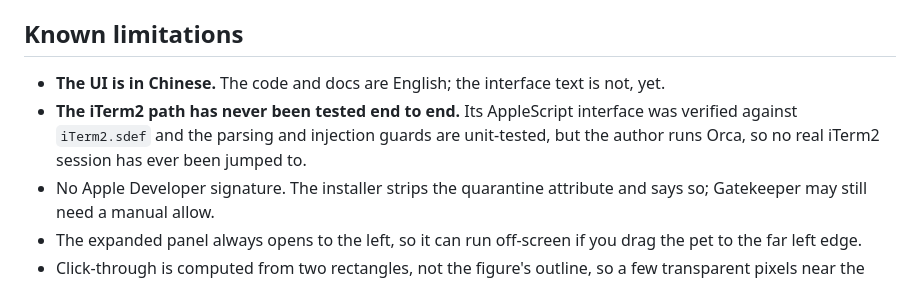
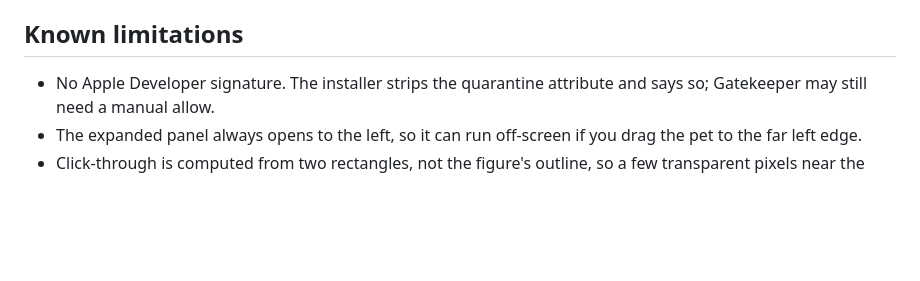
Before and after one commit to ZephTu/claude-pet, a Markdown page: README.md, the part around the change. Drawn GitHub-style; blank space fills up the shorter version.

Commit message:
docs: 删掉两条已经不成立的限制
界面早就去中文化了；iTerm2 跳转本人已实测通过，不再是"没端到端验过"。
第一次跳转要过 macOS 自动化授权这条仍然成立，正文里已经写了，保留。

Co-Authored-By: Claude Opus 5 (1M context) <noreply@anthropic.com>

```diff
--- a/README.md
+++ b/README.md
@@ -109,8 +109,6 @@ The design document in `docs/superpowers/specs/` explains the architecture and,
 
 ## Known limitations
 
-- **The UI is in Chinese.** The code and docs are English; the interface text is not, yet.
-- **The iTerm2 path has never been tested end to end.** Its AppleScript interface was verified against `iTerm2.sdef` and the parsing and injection guards are unit-tested, but the author runs Orca, so no real iTerm2 session has ever been jumped to.
 - No Apple Developer signature. The installer strips the quarantine attribute and says so; Gatekeeper may still need a manual allow.
 - The expanded panel always opens to the left, so it can run off-screen if you drag the pet to the far left edge.
 - Click-through is computed from two rectangles, not the figure's outline, so a few transparent pixels near the robot still swallow clicks.
```
